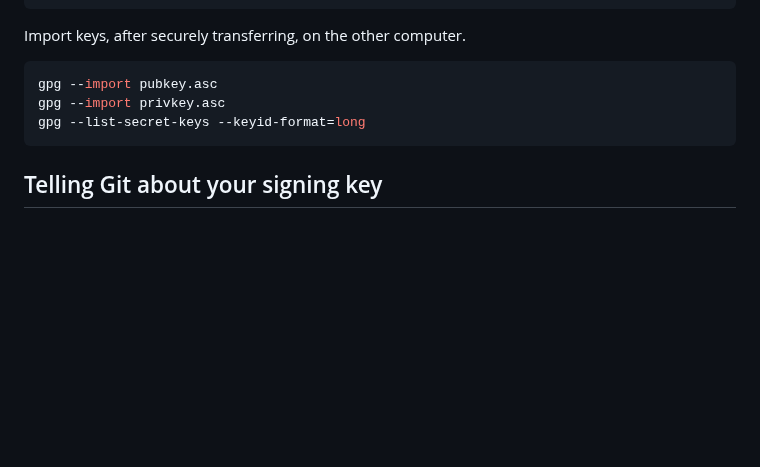
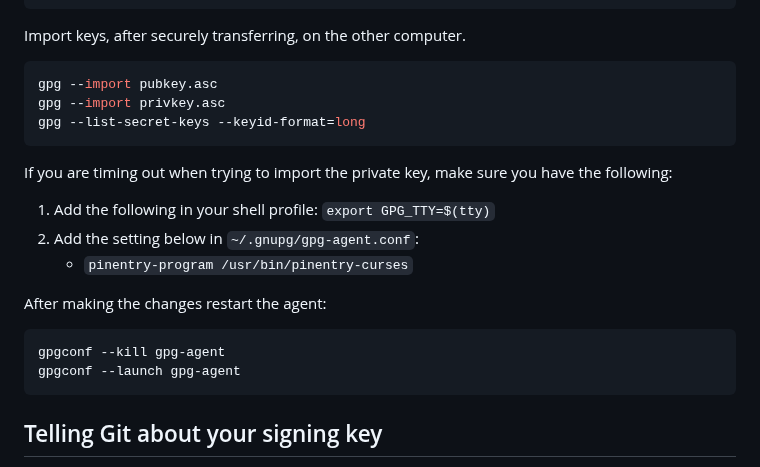
Before and after one commit to davetang/getting_started_with_git, a Markdown page: README.md, the part around the change. Rendered like a GitHub page; blank space fills up the shorter version.

Commit message:
Setting up gpg-agent

````diff
--- a/README.md
+++ b/README.md
@@ -1206,6 +1206,19 @@ gpg --import privkey.asc
 gpg --list-secret-keys --keyid-format=long
 ```
 
+If you are timing out when trying to import the private key, make sure you have the following:
+
+1. Add the following in your shell profile: `export GPG_TTY=$(tty)`
+2. Add the setting below in `~/.gnupg/gpg-agent.conf`:
+    * `pinentry-program /usr/bin/pinentry-curses`
+
+After making the changes restart the agent:
+
+```console
+gpgconf --kill gpg-agent
+gpgconf --launch gpg-agent
+```
+
 ## Telling Git about your signing key
 
 <https://docs.github.com/en/authentication/managing-commit-signature-verification/telling-git-about-your-signing-key?platform=linux>
````
